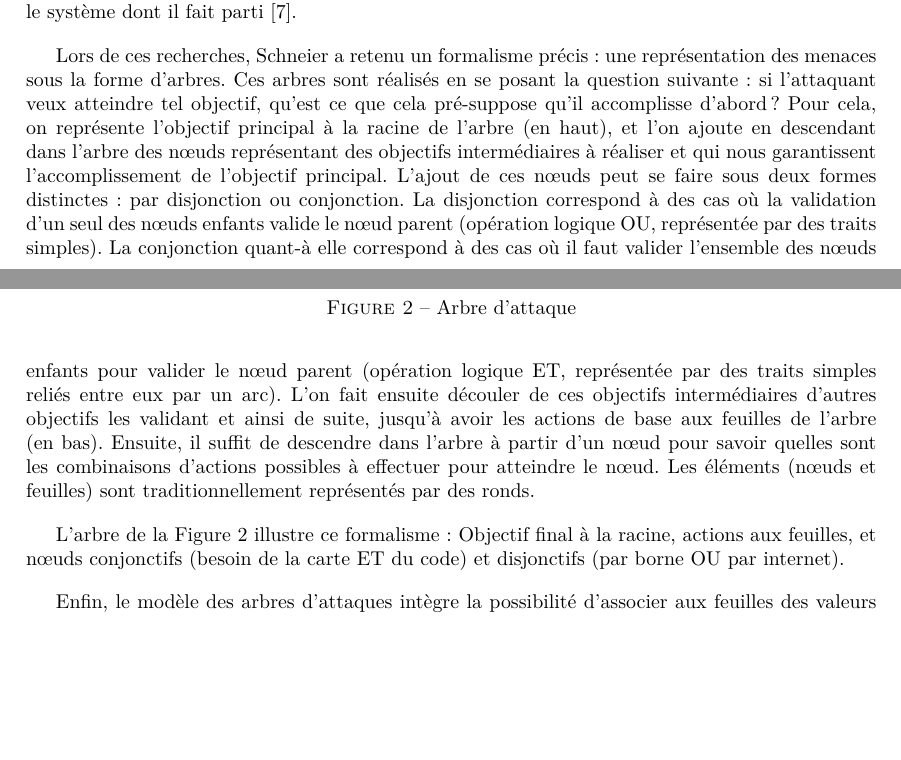
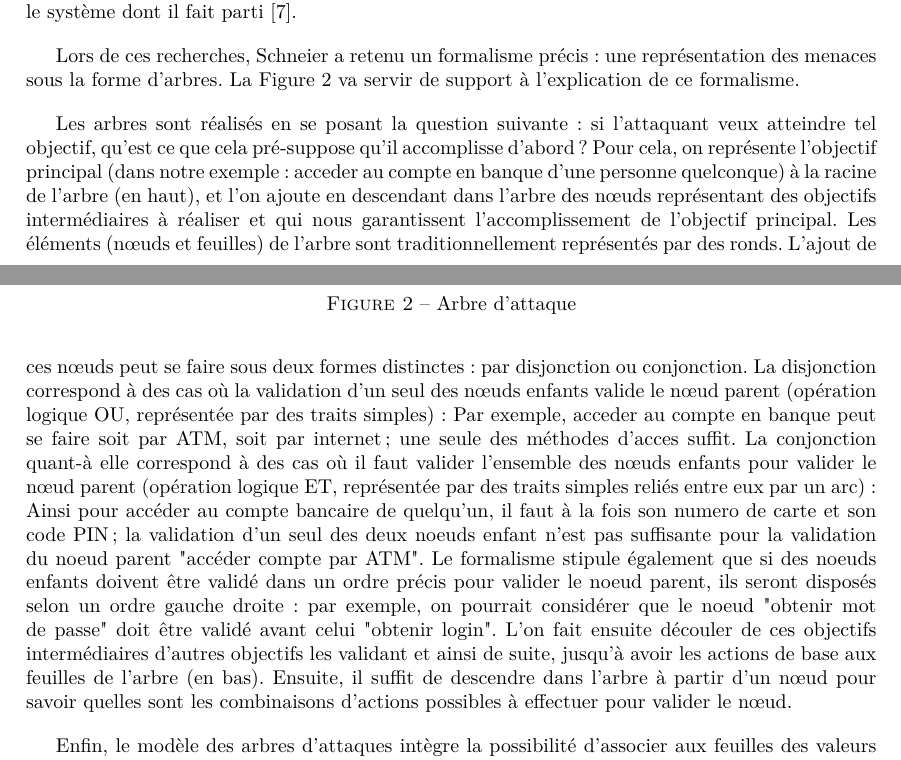
Before and after one commit to HKervadec/korrigolo, a LaTeX document (reports/1 - preetude/main.tex, which reads reports/1 - preetude/input/etat_art.tex): two parts of pages 8 and 9 of 20, joined at a grey line, cut so that both start at the same text, the shorter picture padded with empty space. Compiled offline with pdfLaTeX.

Commit message:
Utilisation figures-1

```diff
--- a/reports/1 - preetude/input/etat_art.tex
+++ b/reports/1 - preetude/input/etat_art.tex
@@ -1,20 +1,14 @@
 \section{\'Arbres d'attaque et de défense}
 	\label{sec:etat_art}
-	% Etoffer
-	% Utiliser references
 
-	% Theorie: un petit peu fort
     \subsection{Concept des arbres d'attaque et de défense}
         Le concept des arbres d'attaque a été introduit en 1999 par Bruce Schneier, un expert américain en sécurité informatique qui est parti du constat que des systèmes réputés "inviolables" se font briser en permanence \cite{doc_Schneier}. De plus, ces systèmes sont brisés non pas en passant au travers des défenses mises en place, mais par des méthodes d'accès qui n'avaient pas été imaginées par ses concepteurs, car ils n'avaient pas les outils pour dresser une liste exhaustive des manières d'attaquer leur système. Il a donc imaginé le concept des arbres d'attaque dans ce but : pouvoir réaliser un inventaire exhaustif des méthodes d'attaque sur un système, quel qu'il soit, afin de pouvoir en concevoir la défense de la manière la plus complète possible. Schneier a lui-même imaginé son modèle d'arbre d'attaque à partir du concept des "Arbres de défaillances", une méthodologie datant du début des années soixante dont le but est de pouvoir évaluer l'impact de la défaillance d'un composant sur le système dont il fait parti \cite{defaillanceTree}.
 
         % Utiliser fig:arbre_exemple_1 pour expliquer le formalisme: plus visuel, plus clair
-		Lors de ces recherches, Schneier a retenu un formalisme précis : une représentation des menaces sous la forme d'arbres. Ces arbres sont réalisés en se posant la question suivante : si l'attaquant veux atteindre tel objectif, qu'est ce que cela pré-suppose qu'il accomplisse d'abord ? Pour cela, on représente l'objectif principal à la racine de l'arbre (en haut), et l'on ajoute en descendant dans l'arbre des nœuds représentant des objectifs intermédiaires à réaliser et qui nous garantissent l'accomplissement de l'objectif principal. L'ajout de ces nœuds peut se faire sous deux formes distinctes : par disjonction ou conjonction. La disjonction correspond à des cas où la validation d'un seul des nœuds enfants valide le nœud parent (opération logique OU, représentée par des traits simples). La conjonction quant-à elle correspond à des cas où il faut valider l'ensemble des nœuds enfants pour valider le nœud parent (opération logique ET, représentée par des traits simples reliés entre eux par un arc). L'on fait ensuite découler de ces objectifs intermédiaires d'autres objectifs les validant et ainsi de suite, jusqu'à avoir les actions de base aux feuilles de l'arbre (en bas). Ensuite, il suffit de descendre dans l'arbre à partir d'un nœud pour savoir quelles sont les combinaisons d'actions possibles à effectuer pour atteindre le nœud. Les éléments (nœuds et feuilles) sont traditionnellement représentés par des ronds.
+		Lors de ces recherches, Schneier a retenu un formalisme précis : une représentation des menaces sous la forme d'arbres. La Figure \ref{fig:arbre_exemple_1} va servir de support à l'explication de ce formalisme.
 
-        L'arbre de la Figure \ref{fig:arbre_exemple_1} illustre ce formalisme : Objectif final à la racine, actions aux feuilles, et nœuds conjonctifs (besoin de la carte ET du code) et disjonctifs (par borne OU par internet).
+        Les arbres sont réalisés en se posant la question suivante : si l'attaquant veux atteindre tel objectif, qu'est ce que cela pré-suppose qu'il accomplisse d'abord ? Pour cela, on représente l'objectif principal (dans notre exemple : acceder au compte en banque d'une personne quelconque) à la racine de l'arbre (en haut), et l'on ajoute en descendant dans l'arbre des nœuds représentant des objectifs intermédiaires à réaliser et qui nous garantissent l'accomplissement de l'objectif principal. Les éléments (nœuds et feuilles) de l'arbre sont traditionnellement représentés par des ronds. L'ajout de ces nœuds peut se faire sous deux formes distinctes : par disjonction ou conjonction. La disjonction correspond à des cas où la validation d'un seul des nœuds enfants valide le nœud parent (opération logique OU, représentée par des traits simples) : Par exemple, acceder au compte en banque peut se faire soit par ATM, soit par internet ; une seule des méthodes d'acces suffit. La conjonction quant-à elle correspond à des cas où il faut valider l'ensemble des nœuds enfants pour valider le nœud parent (opération logique ET, représentée par des traits simples reliés entre eux par un arc) : Ainsi pour accéder au compte bancaire de quelqu'un, il faut à la fois son numero de carte et son code PIN ; la validation d'un seul des deux noeuds enfant n'est pas suffisante pour la validation du noeud parent "accéder compte par ATM". Le formalisme stipule également que si des noeuds enfants doivent être validé dans un ordre précis pour valider le noeud parent, ils seront disposés selon un ordre gauche droite : par exemple, on pourrait considérer que le noeud "obtenir mot de passe" doit être validé avant celui "obtenir login". L'on fait ensuite découler de ces objectifs intermédiaires d'autres objectifs les validant et ainsi de suite, jusqu'à avoir les actions de base aux feuilles de l'arbre (en bas). Ensuite, il suffit de descendre dans l'arbre à partir d'un nœud pour savoir quelles sont les combinaisons d'actions possibles à effectuer pour valider le nœud.
 
-        Enfin, le modèle des arbres d'attaques intègre la possibilité d'associer aux feuilles des valeurs représentatives de diverses informations sur l'accomplissement de l'action : coût, difficulté, probabilité, temps d'exécution, etc. Ces valeurs permettent alors de quantifier le "poids" du nœud dans l'arbre vis-à-vis de l'attaquant.  Il est alors possible à partir de ces valeurs de pouvoir quantifier ces mêmes informations pour les nœuds parents qui en découlent (par exemple en s'intéressant au coût financier pour l'attaquant, le coût de l'action d'un nœud OU peut prendre la valeur du coût minimal parmi ses nœuds enfants, tandis que dans le cas d'un nœud ET son coût sera leur somme), ce qui peut servir à l'attaquant pour choisir une stratégie d'attaque plutôt qu'une autre au vu de ses ressources.
-
-        % A retravailler, pour l'integrer dans la description du formalisme.
         \begin{figure}
             \begin{center}
                 \includegraphics[width=0.8\textwidth]{figure/exemple1_rapport.pdf}
@@ -22,6 +16,8 @@
             \caption{Arbre d'attaque}
             \label{fig:arbre_exemple_1}
         \end{figure}
+
+        Enfin, le modèle des arbres d'attaques intègre la possibilité d'associer aux feuilles des valeurs représentatives de diverses informations sur l'accomplissement de l'action : coût, difficulté, probabilité, temps d'exécution, etc. Ces valeurs permettent alors de quantifier le "poids" du nœud dans l'arbre vis-à-vis de l'attaquant.  Il est alors possible à partir de ces valeurs de pouvoir quantifier ces mêmes informations pour les nœuds parents qui en découlent (par exemple en s'intéressant au coût financier pour l'attaquant, le coût de l'action d'un nœud OU peut prendre la valeur du coût minimal parmi ses nœuds enfants, tandis que dans le cas d'un nœud ET son coût sera leur somme), ce qui peut servir à l'attaquant pour choisir une stratégie d'attaque plutôt qu'une autre au vu de ses ressources.
 
 		Depuis 1999, le concept des arbres d'attaque et de défense a évolué grâce à la contribution de personnes ayant étendu et amélioré le modèle de Schneier \cite{ADTreeKordy}. Ces personnes ont en particulier étendu le concept d'arbre d'attaque à celui d’arbre d’attaque et de défense (attack–defense tree ADTree), où sont également représentés les défenses mises en place et que le potentiel attaquant aura besoin de désactiver pour atteindre son but \cite{ADTreeOxford}. Les défenses sont traditionnellement représentés par des rectangles. Le même cas que précédemment pour lequel des défense auraient été mises en place pourrait correspondre à la figure \ref{fig:arbre_exemple_2} : Pour accéder au compte l'attaquant à besoin de désactiver l'authentificateur, même en possession du login ET du mot de passe.
 
```
Lines whose indentation alone changed are shown as unchanged.
